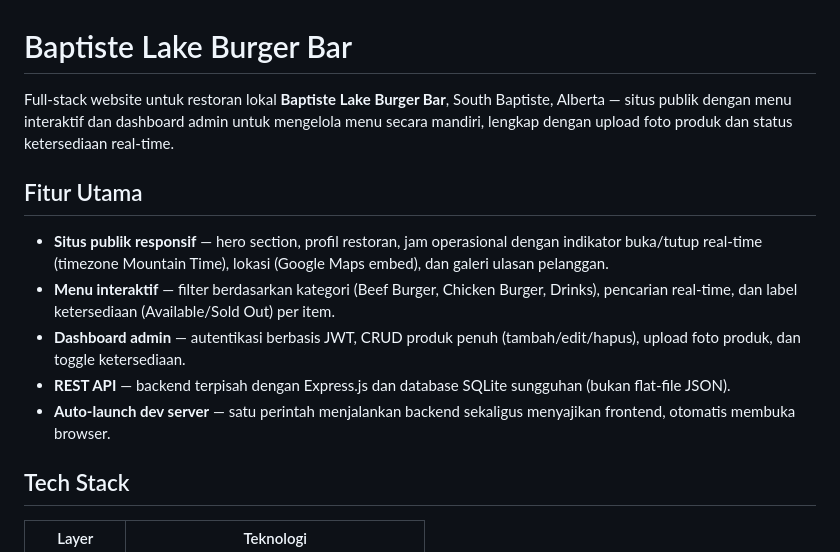
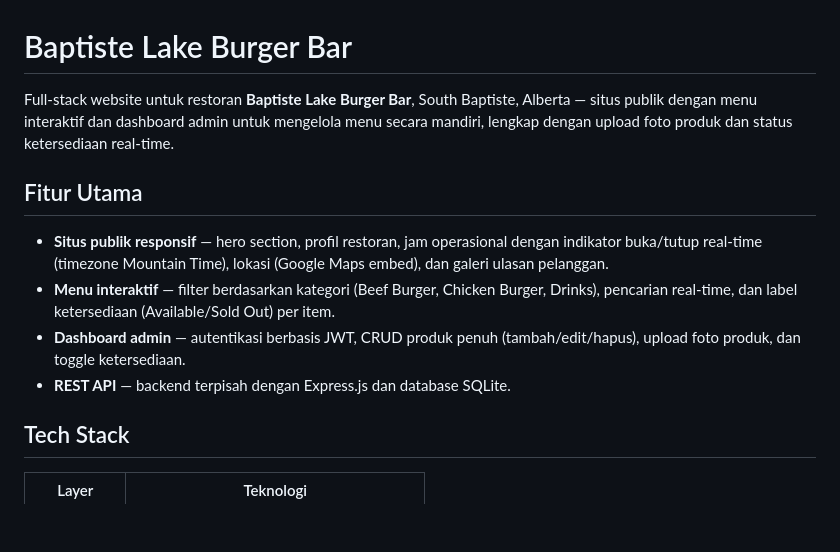
Before and after one commit to deanazpriska/baptiste-lake-burger-bar, a Markdown page: README.md, the part around the change. GitHub-like rendering; blank space fills up the shorter version.

Commit message:
Update README to professional format

```diff
--- a/README.md
+++ b/README.md
@@ -1,14 +1,13 @@
 # Baptiste Lake Burger Bar
 
-Full-stack website untuk restoran lokal **Baptiste Lake Burger Bar**, South Baptiste, Alberta — situs publik dengan menu interaktif dan dashboard admin untuk mengelola menu secara mandiri, lengkap dengan upload foto produk dan status ketersediaan real-time.
+Full-stack website untuk restoran **Baptiste Lake Burger Bar**, South Baptiste, Alberta — situs publik dengan menu interaktif dan dashboard admin untuk mengelola menu secara mandiri, lengkap dengan upload foto produk dan status ketersediaan real-time.
 
 ## Fitur Utama
 
 - **Situs publik responsif** — hero section, profil restoran, jam operasional dengan indikator buka/tutup real-time (timezone Mountain Time), lokasi (Google Maps embed), dan galeri ulasan pelanggan.
 - **Menu interaktif** — filter berdasarkan kategori (Beef Burger, Chicken Burger, Drinks), pencarian real-time, dan label ketersediaan (Available/Sold Out) per item.
 - **Dashboard admin** — autentikasi berbasis JWT, CRUD produk penuh (tambah/edit/hapus), upload foto produk, dan toggle ketersediaan.
-- **REST API** — backend terpisah dengan Express.js dan database SQLite sungguhan (bukan flat-file JSON).
-- **Auto-launch dev server** — satu perintah menjalankan backend sekaligus menyajikan frontend, otomatis membuka browser.
+- **REST API** — backend terpisah dengan Express.js dan database SQLite.
 
 ## Tech Stack
 
```
